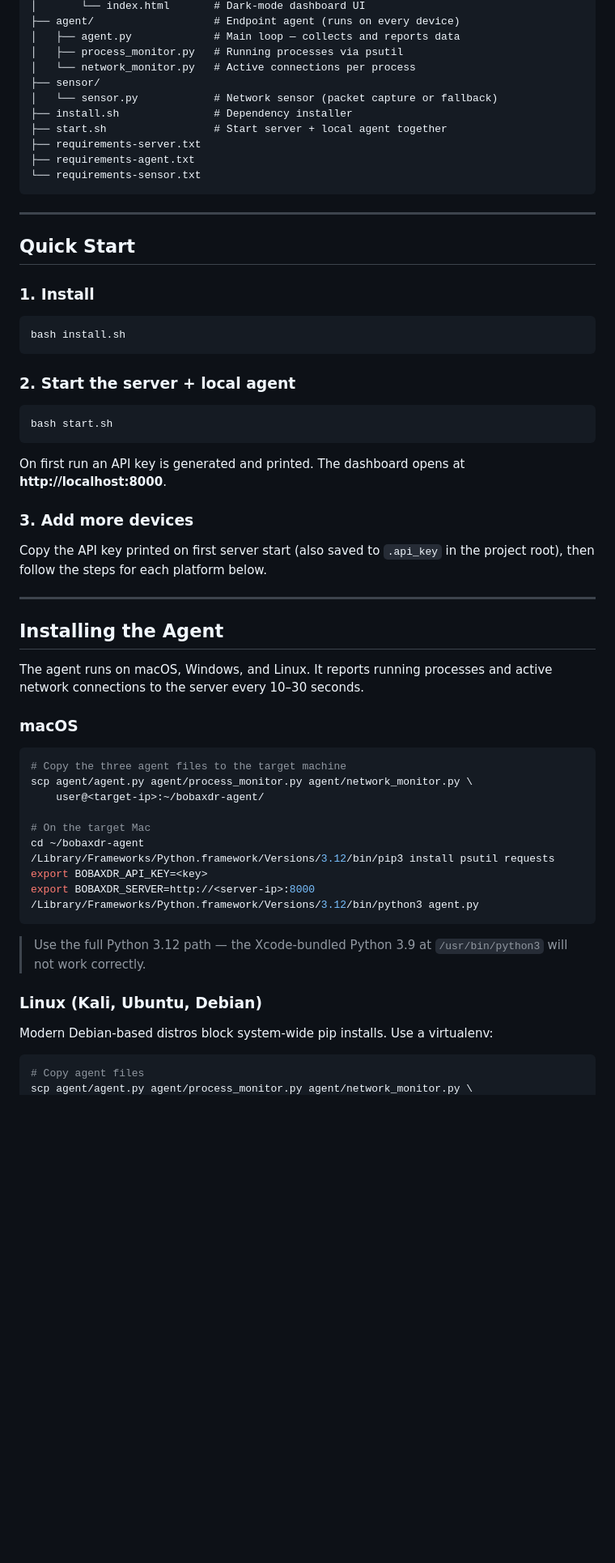
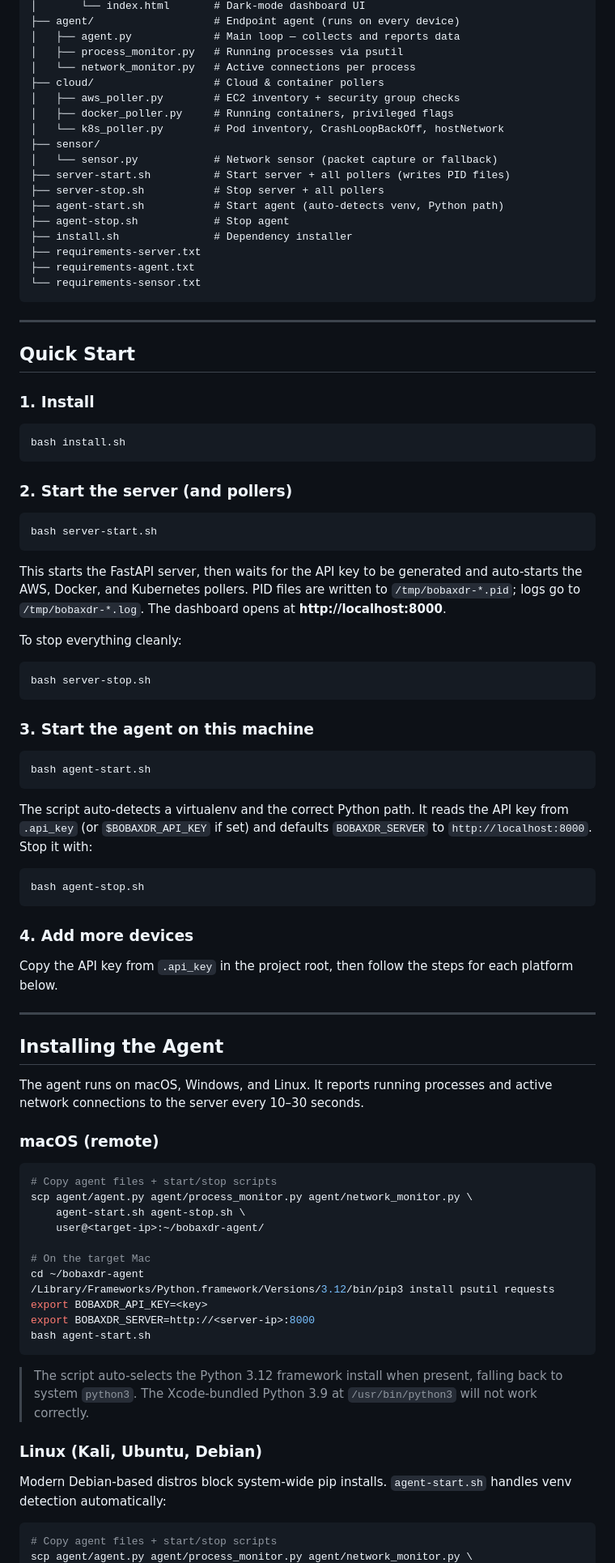
Before and after one commit to slg74/bobaxdr, a Markdown page: README.md, the part around one of its changes. Shown at 81% size. Rendered like a GitHub page; blank space fills up the shorter version.

Commit message:
add startup scripts, Tor detection rule, alert detail UI, poller panel, history cleanup
- server-start/stop.sh and agent-start/stop.sh replace start.sh; pollers auto-start with server
- TOR_RELAY_CONNECTION rule (ports 9001/9030, critical on unknown process) with raw_data capture
- Alert Detail button shows PID/process/connection context for enriched alerts
- Dashboard separates pollers from real endpoints in their own panel
- parsecd added to benign process list (Apple Siri/Spotlight daemon)
- .api_key chmod 600 on every server start
- bobaxdr.db permanently removed from git history via git-filter-repo
- README updated with changelog, new scripts, updated detection rules table

````diff
--- a/README.md
+++ b/README.md
@@ -31,10 +44,17 @@ bobaxdr/
 │   ├── agent.py             # Main loop — collects and reports data
 │   ├── process_monitor.py   # Running processes via psutil
 │   └── network_monitor.py   # Active connections per process
+├── cloud/                   # Cloud & container pollers
+│   ├── aws_poller.py        # EC2 inventory + security group checks
+│   ├── docker_poller.py     # Running containers, privileged flags
+│   └── k8s_poller.py        # Pod inventory, CrashLoopBackOff, hostNetwork
 ├── sensor/
 │   └── sensor.py            # Network sensor (packet capture or fallback)
+├── server-start.sh          # Start server + all pollers (writes PID files)
+├── server-stop.sh           # Stop server + all pollers
+├── agent-start.sh           # Start agent (auto-detects venv, Python path)
+├── agent-stop.sh            # Stop agent
 ├── install.sh               # Dependency installer
-├── start.sh                 # Start server + local agent together
 ├── requirements-server.txt
 ├── requirements-agent.txt
 └── requirements-sensor.txt
@@ -50,17 +70,35 @@ bobaxdr/
 bash install.sh
 ```
 
-### 2. Start the server + local agent
+### 2. Start the server (and pollers)
 
 ```bash
-bash start.sh
+bash server-start.sh
 ```
 
-On first run an API key is generated and printed. The dashboard opens at **http://localhost:8000**.
+This starts the FastAPI server, then waits for the API key to be generated and auto-starts the AWS, Docker, and Kubernetes pollers. PID files are written to `/tmp/bobaxdr-*.pid`; logs go to `/tmp/bobaxdr-*.log`. The dashboard opens at **http://localhost:8000**.
 
-### 3. Add more devices
+To stop everything cleanly:
 
-Copy the API key printed on first server start (also saved to `.api_key` in the project root), then follow the steps for each platform below.
+```bash
+bash server-stop.sh
+```
+
+### 3. Start the agent on this machine
+
+```bash
+bash agent-start.sh
+```
+
+The script auto-detects a virtualenv and the correct Python path. It reads the API key from `.api_key` (or `$BOBAXDR_API_KEY` if set) and defaults `BOBAXDR_SERVER` to `http://localhost:8000`. Stop it with:
+
+```bash
+bash agent-stop.sh
+```
+
+### 4. Add more devices
+
+Copy the API key from `.api_key` in the project root, then follow the steps for each platform below.
 
 ---
 
@@ -68,11 +106,12 @@ Copy the API key printed on first server start (also saved to `.api_key` in the
 
 The agent runs on macOS, Windows, and Linux. It reports running processes and active network connections to the server every 10–30 seconds.
 
-### macOS
+### macOS (remote)
 
 ```bash
-# Copy the three agent files to the target machine
+# Copy agent files + start/stop scripts
 scp agent/agent.py agent/process_monitor.py agent/network_monitor.py \
+    agent-start.sh agent-stop.sh \
     user@<target-ip>:~/bobaxdr-agent/
 
 # On the target Mac
@@ -80,15 +119,15 @@ cd ~/bobaxdr-agent
 /Library/Frameworks/Python.framework/Versions/3.12/bin/pip3 install psutil requests
 export BOBAXDR_API_KEY=<key>
 export BOBAXDR_SERVER=http://<server-ip>:8000
-/Library/Frameworks/Python.framework/Versions/3.12/bin/python3 agent.py
+bash agent-start.sh
 ```
 
-> Use the full Python 3.12 path — the Xcode-bundled Python 3.9 at `/usr/bin/python3` will not work correctly.
+> The script auto-selects the Python 3.12 framework install when present, falling back to system `python3`. The Xcode-bundled Python 3.9 at `/usr/bin/python3` will not work correctly.
 
 ### Linux (Kali, Ubuntu, Debian)
 
-Modern Debian-based distros block system-wide pip installs. Use a virtualenv:
+Modern Debian-based distros block system-wide pip installs. `agent-start.sh` handles venv detection automatically:
 
 ```bash
-# Copy agent files
+# Copy agent files + start/stop scripts
 scp agent/agent.py agent/process_monitor.py agent/network_monitor.py \
````
Also changed, not shown: other parts of README.md (+26 -7 lines).
